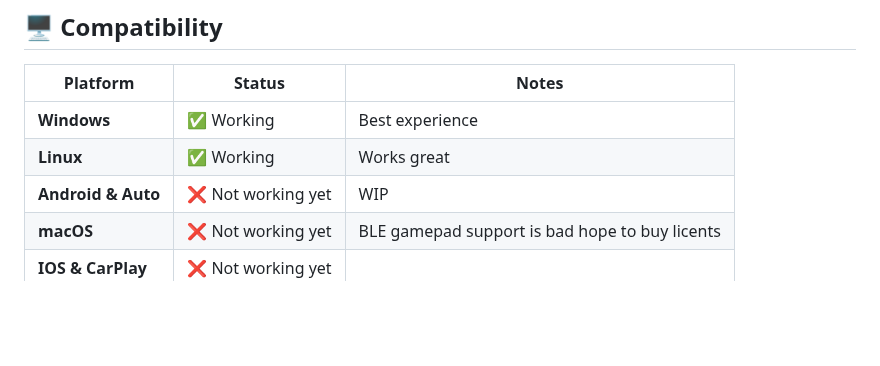
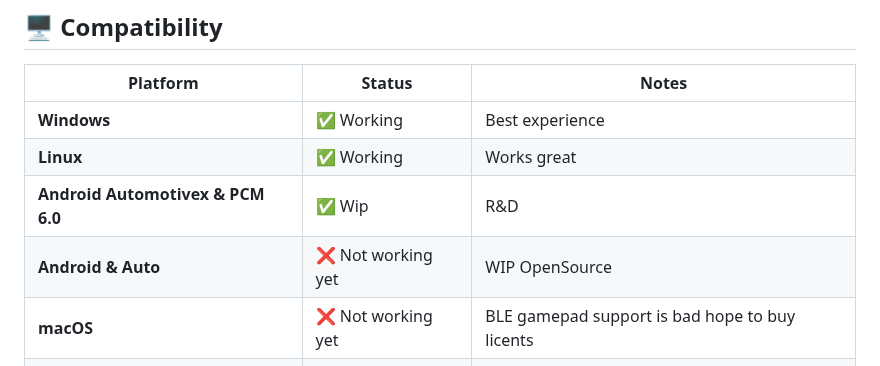
Before and after one commit to Control-C/PMSG, a Markdown page: HeadJoy/readme.md, the part around the change. Rendered like a GitHub page; blank space fills up the shorter version.

Commit message:
Update Android platform status in readme

```diff
--- a/HeadJoy/readme.md
+++ b/HeadJoy/readme.md
@@ -24,7 +24,8 @@
 |--------------|------------------|-------|
 | **Windows**  | ✅ Working      | Best experience |
 | **Linux**    | ✅ Working      | Works great |
-| **Android & Auto**    | ❌ Not working yet      | WIP |
+| **Android Automotivex & PCM 6.0**    | ✅ Wip      | R&D |
+| **Android & Auto**    | ❌ Not working yet      | WIP OpenSource |
 | **macOS**    | ❌ Not working yet | BLE gamepad support is bad hope to buy licents |
 | **IOS & CarPlay**    | ❌ Not working yet |  |
 
```
